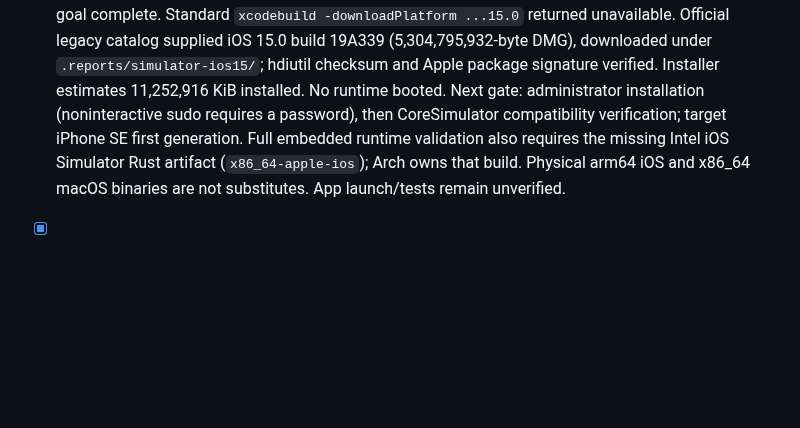
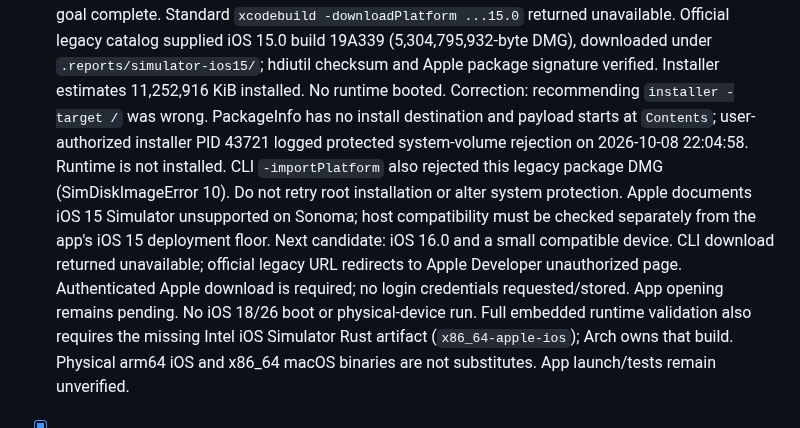
Before and after one commit to pietro1704/Epub-to-Mp3, a Markdown page: TODO_APP.md, the part around the change. Rendered like a GitHub page; blank space fills up the shorter version.

Commit message:
docs: correct legacy runtime installation failure and download gate

```diff
--- a/TODO_APP.md
+++ b/TODO_APP.md
@@ -23,8 +23,17 @@ this board and `handoff.md` before crossing ownership or changing shared contrac
   legacy catalog supplied iOS 15.0 build 19A339 (5,304,795,932-byte DMG), downloaded
   under `.reports/simulator-ios15/`; hdiutil checksum and Apple package signature
   verified. Installer estimates 11,252,916 KiB installed. No runtime booted.
-  Next gate: administrator installation (noninteractive sudo requires a password),
-  then CoreSimulator compatibility verification; target iPhone SE first generation.
+  Correction: recommending `installer -target /` was wrong. PackageInfo has no
+  install destination and payload starts at `Contents`; user-authorized installer
+  PID 43721 logged protected system-volume rejection on 2026-10-08 22:04:58.
+  Runtime is not installed. CLI `-importPlatform` also rejected this legacy package
+  DMG (SimDiskImageError 10). Do not retry root installation or alter system protection.
+  Apple documents iOS 15 Simulator unsupported on Sonoma; host compatibility must
+  be checked separately from the app's iOS 15 deployment floor.
+  Next candidate: iOS 16.0 and a small compatible device. CLI download returned
+  unavailable; official legacy URL redirects to Apple Developer unauthorized page.
+  Authenticated Apple download is required; no login credentials requested/stored.
+  App opening remains pending. No iOS 18/26 boot or physical-device run.
   Full embedded runtime validation also requires the missing Intel iOS Simulator
   Rust artifact (`x86_64-apple-ios`); Arch owns that build. Physical arm64 iOS and
   x86_64 macOS binaries are not substitutes. App launch/tests remain unverified.
```
Also changed, not shown: handoff.md (+5 -2 lines).
